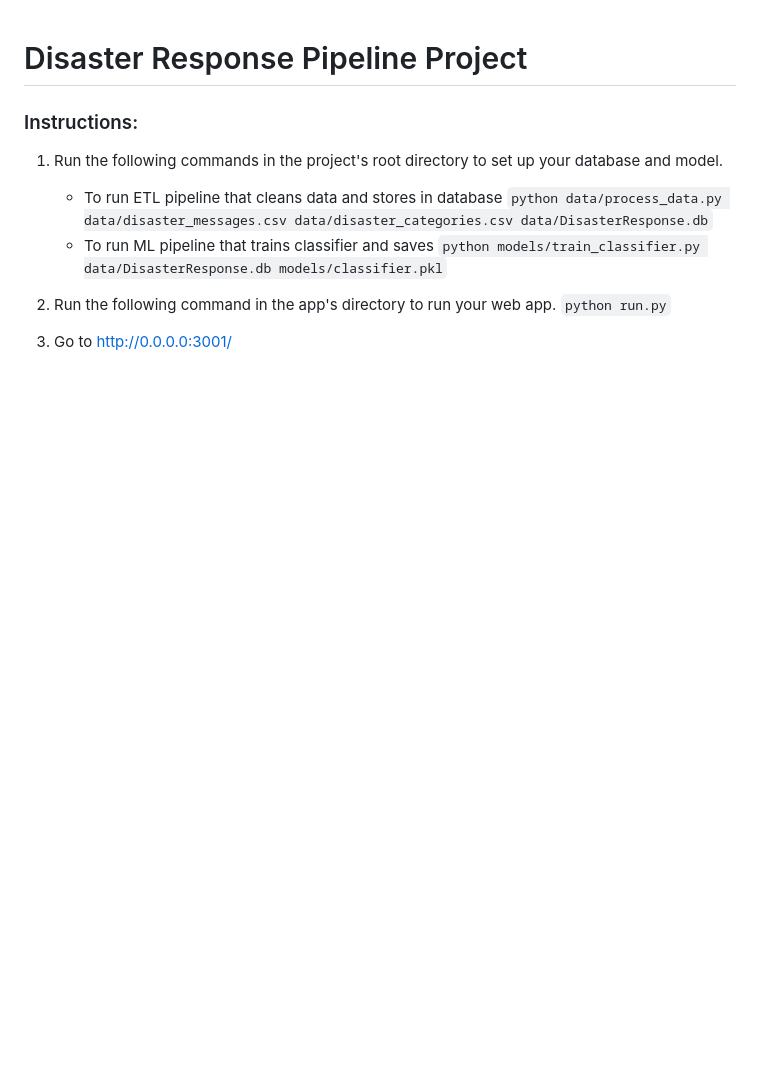
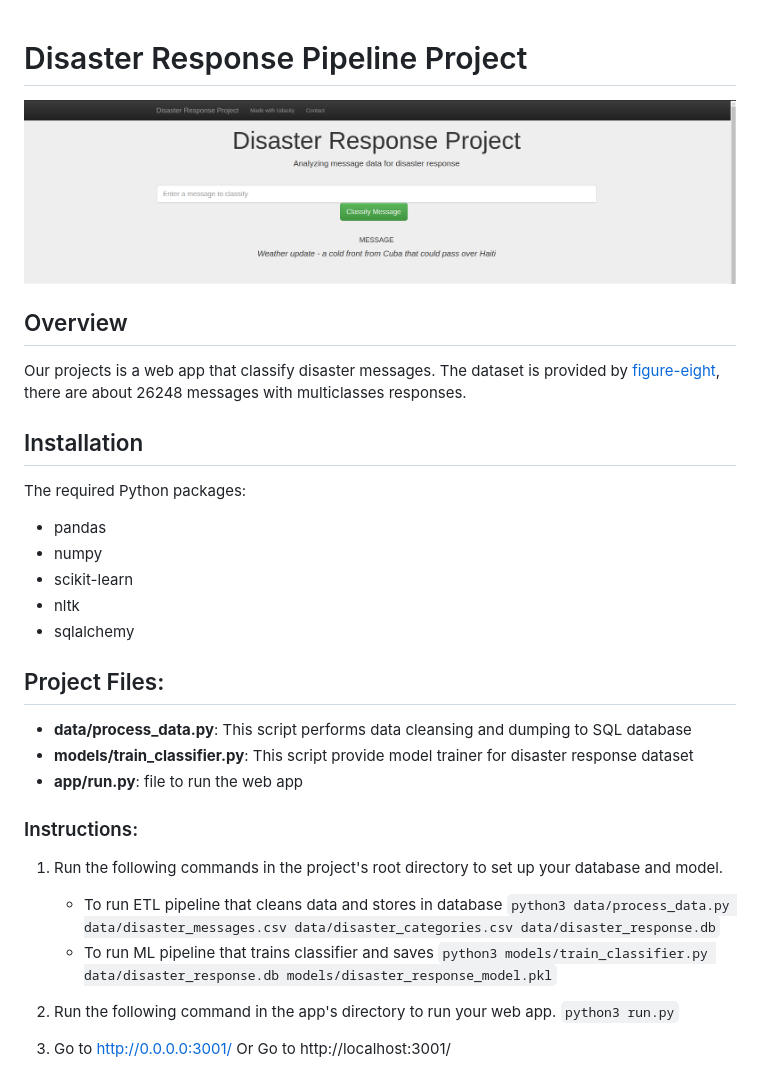
Before and after one commit to reynaldyh/udacity-disaster-response, a Markdown page: README.md, the part around the change. GitHub-like rendering; pictures changed too: images/web-app-sample.png (added); blank space fills up the shorter version.

Commit message:
chore: added documentation

```diff
--- a/README.md
+++ b/README.md
@@ -1,14 +1,33 @@
 # Disaster Response Pipeline Project
+
+![Web App Pic](images/web-app-sample.png)
+
+## Overview
+Our projects is a web app that classify disaster messages. The dataset is provided by [figure-eight](https://appen.com/), there are about 26248 messages with multiclasses responses.
+
+## Installation
+The required Python packages:
+- pandas
+- numpy
+- scikit-learn
+- nltk
+- sqlalchemy
+
+## Project Files:
+* **data/process_data.py**: This script performs data cleansing and dumping to SQL database
+* **models/train_classifier.py**: This script provide model trainer for disaster response dataset
+* **app/run.py**: file to run the web app
 
 ### Instructions:
 1. Run the following commands in the project's root directory to set up your database and model.
 
     - To run ETL pipeline that cleans data and stores in database
-        `python data/process_data.py data/disaster_messages.csv data/disaster_categories.csv data/DisasterResponse.db`
+        `python3 data/process_data.py data/disaster_messages.csv data/disaster_categories.csv data/disaster_response.db`
     - To run ML pipeline that trains classifier and saves
-        `python models/train_classifier.py data/DisasterResponse.db models/classifier.pkl`
+        `python3 models/train_classifier.py data/disaster_response.db models/disaster_response_model.pkl`
 
 2. Run the following command in the app's directory to run your web app.
-    `python run.py`
+    `python3 run.py`
 
 3. Go to http://0.0.0.0:3001/
+   Or Go to http://localhost:3001/
```
